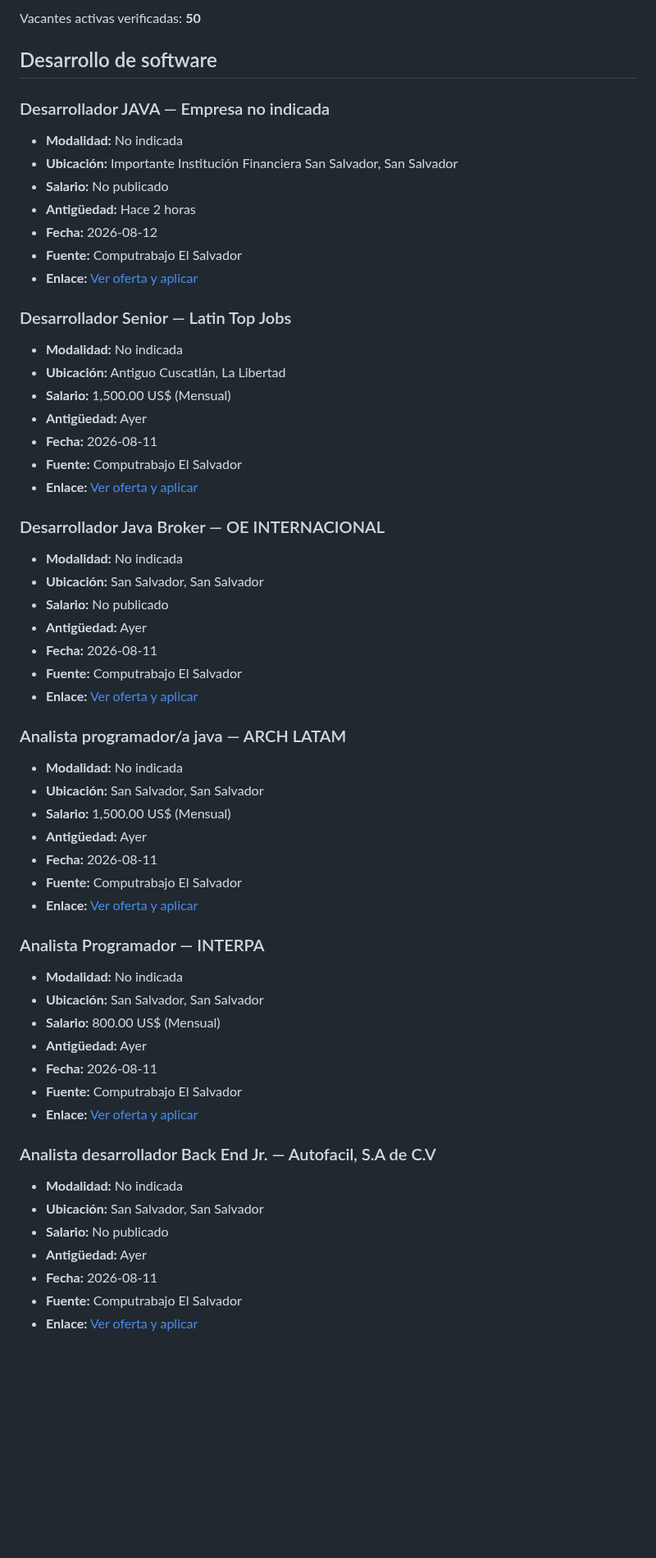
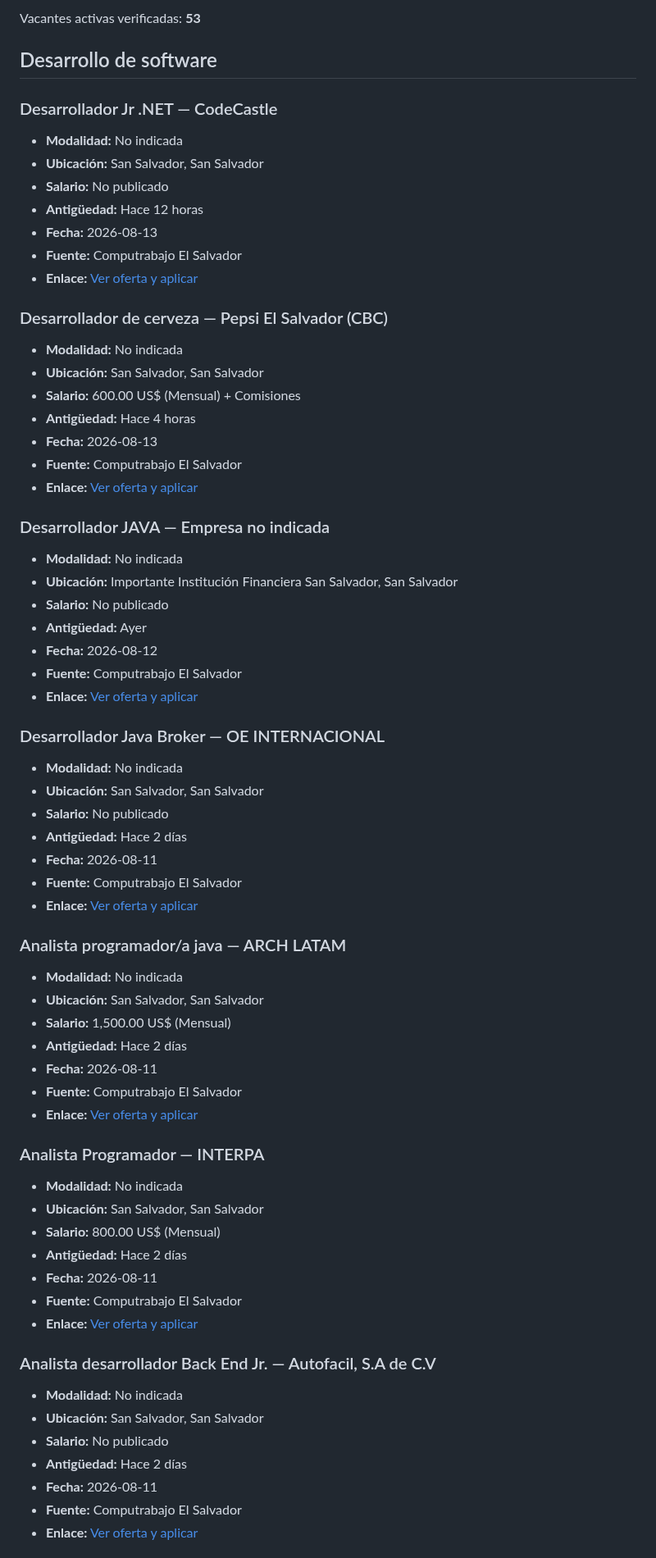
Before and after one commit to cookiemedal/sv-tech-jobs, a Markdown page: README.md, the part around one of its changes. Shown at 82% size. GitHub-like rendering; blank space fills up the shorter version.

```diff
--- a/README.md
+++ b/README.md
@@ -4,34 +4,44 @@ Actualizado: 2026-08-12 07:06 (America/El_Salvador)
 
-Vacantes activas verificadas: **50**
+Vacantes activas verificadas: **53**
 
 ## Desarrollo de software
+
+### Desarrollador Jr .NET — CodeCastle
+
+- **Modalidad:** No indicada
+- **Ubicación:** San Salvador, San Salvador
+- **Salario:** No publicado
+- **Antigüedad:** Hace 12 horas
+- **Fecha:** 2026-08-13
+- **Fuente:** Computrabajo El Salvador
+- **Enlace:** [Ver oferta y aplicar](https://sv.computrabajo.com/ofertas-de-trabajo/oferta-de-trabajo-de-desarrollador-jr-net-en-san-salvador-5E8C3800091C881261373E686DCF3405)
+
+### Desarrollador de cerveza — Pepsi El Salvador (CBC)
+
+- **Modalidad:** No indicada
+- **Ubicación:** San Salvador, San Salvador
+- **Salario:** 600.00 US$ (Mensual) + Comisiones
+- **Antigüedad:** Hace 4 horas
+- **Fecha:** 2026-08-13
+- **Fuente:** Computrabajo El Salvador
+- **Enlace:** [Ver oferta y aplicar](https://sv.computrabajo.com/ofertas-de-trabajo/oferta-de-trabajo-de-desarrollador-de-cerveza-en-san-salvador-E11DEF36FAD6121761373E686DCF3405)
 
 ### Desarrollador JAVA — Empresa no indicada
 
 - **Modalidad:** No indicada
 - **Ubicación:** Importante Institución Financiera San Salvador, San Salvador
 - **Salario:** No publicado
-- **Antigüedad:** Hace 2 horas
+- **Antigüedad:** Ayer
 - **Fecha:** 2026-08-12
 - **Fuente:** Computrabajo El Salvador
 - **Enlace:** [Ver oferta y aplicar](https://sv.computrabajo.com/ofertas-de-trabajo/oferta-de-trabajo-de-desarrollador-java-en-san-salvador-A91369C02627B6A461373E686DCF3405)
-
-### Desarrollador Senior — Latin Top Jobs
-
-- **Modalidad:** No indicada
-- **Ubicación:** Antiguo Cuscatlán, La Libertad
-- **Salario:** 1,500.00 US$ (Mensual)
-- **Antigüedad:** Ayer
-- **Fecha:** 2026-08-11
-- **Fuente:** Computrabajo El Salvador
-- **Enlace:** [Ver oferta y aplicar](https://sv.computrabajo.com/ofertas-de-trabajo/oferta-de-trabajo-de-desarrollador-senior-banca-en-antiguo-cuscatlan-D48C7251A205264F61373E686DCF3405)
 
 ### Desarrollador Java Broker — OE INTERNACIONAL
 
 - **Modalidad:** No indicada
 - **Ubicación:** San Salvador, San Salvador
 - **Salario:** No publicado
-- **Antigüedad:** Ayer
+- **Antigüedad:** Hace 2 días
 - **Fecha:** 2026-08-11
 - **Fuente:** Computrabajo El Salvador
 - **Enlace:** [Ver oferta y aplicar](https://sv.computrabajo.com/ofertas-de-trabajo/oferta-de-trabajo-de-desarrollador-java-broker-en-san-salvador-D29062797C2EAC0461373E686DCF3405)
@@ -41,7 +51,7 @@ Vacantes activas verificadas: **50**
 - **Modalidad:** No indicada
 - **Ubicación:** San Salvador, San Salvador
 - **Salario:** 1,500.00 US$ (Mensual)
-- **Antigüedad:** Ayer
+- **Antigüedad:** Hace 2 días
 - **Fecha:** 2026-08-11
 - **Fuente:** Computrabajo El Salvador
 - **Enlace:** [Ver oferta y aplicar](https://sv.computrabajo.com/ofertas-de-trabajo/oferta-de-trabajo-de-analista-programadora-java-en-san-salvador-3D66545227E0A0C361373E686DCF3405)
@@ -51,7 +61,7 @@ Vacantes activas verificadas: **50**
 - **Modalidad:** No indicada
 - **Ubicación:** San Salvador, San Salvador
 - **Salario:** 800.00 US$ (Mensual)
-- **Antigüedad:** Ayer
+- **Antigüedad:** Hace 2 días
 - **Fecha:** 2026-08-11
 - **Fuente:** Computrabajo El Salvador
 - **Enlace:** [Ver oferta y aplicar](https://sv.computrabajo.com/ofertas-de-trabajo/oferta-de-trabajo-de-analista-programador-en-san-salvador-ED469188329F47F561373E686DCF3405)
@@ -61,7 +71,7 @@ Vacantes activas verificadas: **50**
 - **Modalidad:** No indicada
 - **Ubicación:** San Salvador, San Salvador
 - **Salario:** No publicado
-- **Antigüedad:** Ayer
+- **Antigüedad:** Hace 2 días
 - **Fecha:** 2026-08-11
 - **Fuente:** Computrabajo El Salvador
 - **Enlace:** [Ver oferta y aplicar](https://sv.computrabajo.com/ofertas-de-trabajo/oferta-de-trabajo-de-analista-desarrollador-back-end-jr-en-san-salvador-DD04757F7C16AC2761373E686DCF3405)
```
Also changed, not shown: other parts of README.md (+79 -59 lines).
